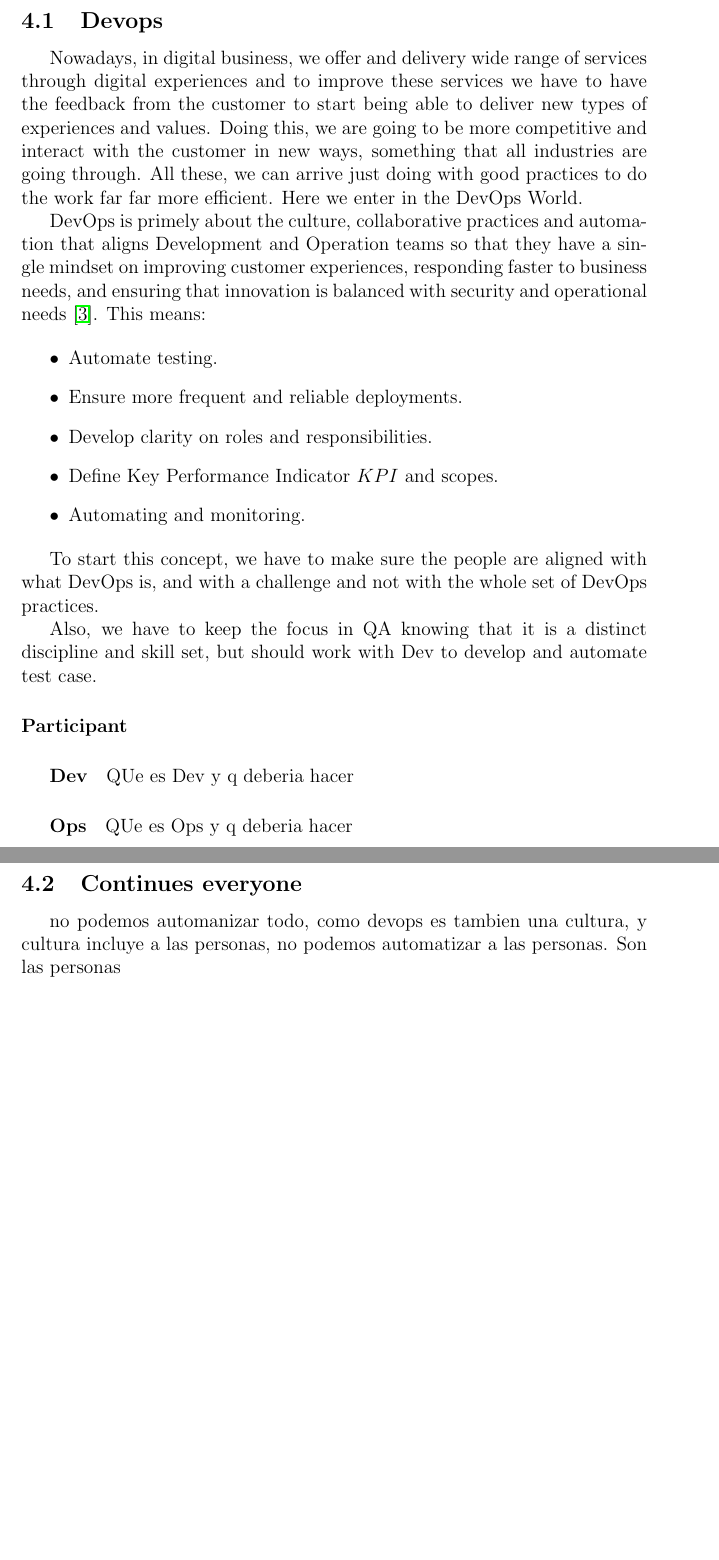
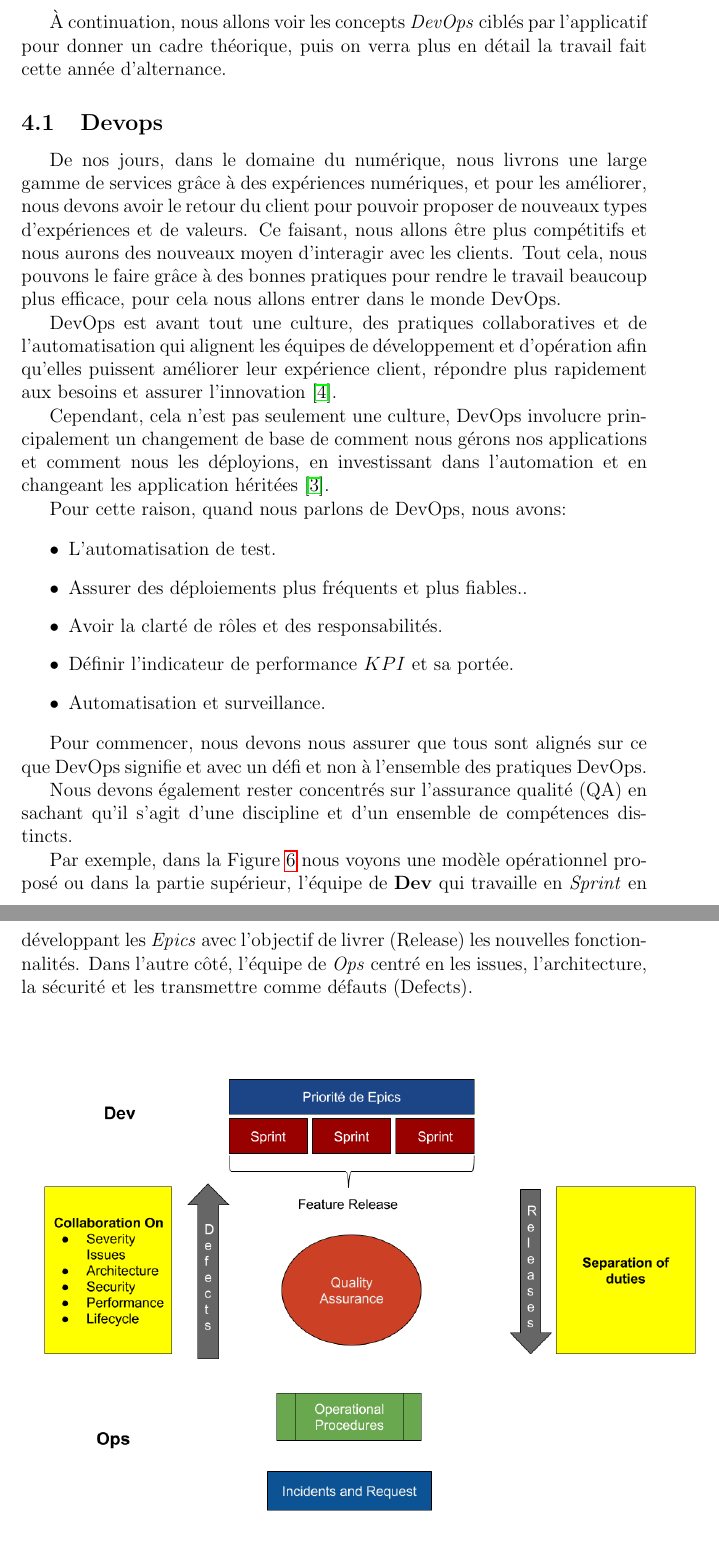
Before and after one commit to alarreine/bonita-internship, a LaTeX paper (report.tex, which reads my_mission/devops.tex, my_mission/intro.tex): two parts of pages 13 and 14 of 17 before the commit and two parts of pages 14 and 15 of 19 after it, joined at a grey line, cut at the place of the change, the shorter picture padded with empty space. Compiled offline with pdfLaTeX.

Commit message:
Casi final

```diff
--- a/my_mission/devops.tex
+++ b/my_mission/devops.tex
@@ -1,24 +1,29 @@
 \subsection{Devops}
-Nowadays, in digital business, we offer and delivery wide range of services through digital experiences and to improve these services we have to have the feedback from the customer to start being able to deliver new types of experiences and values. Doing this, we are going to be more competitive and interact with the customer in new ways, something that all industries are going through.
-All these, we can arrive just doing with good practices to do the work far far more efficient. Here we enter in the DevOps World.
+De nos jours, dans le domaine du numérique, nous livrons une large gamme de services grâce à des expériences numériques, et pour les améliorer, nous devons avoir le retour du client pour pouvoir proposer de nouveaux types d’expériences et de valeurs. Ce faisant, nous allons être plus compétitifs et nous aurons des nouveaux moyen d'interagir avec les clients.
+Tout cela, nous pouvons le faire grâce à des bonnes pratiques pour rendre le travail beaucoup plus efficace, pour cela nous allons entrer dans le monde DevOps.
 
-DevOps is primely  about the culture, collaborative practices and automation that aligns Development and Operation teams so that they have a single mindset on improving customer experiences, responding faster to business needs, and ensuring that innovation is balanced with security and operational needs \cite{IsaacSacolick2016DrivingCulture}. This means:
+DevOps est avant tout une culture, des pratiques collaboratives et de l'automatisation qui alignent les équipes de développement et d'opération afin qu'elles puissent améliorer leur expérience client, répondre plus rapidement aux besoins et assurer l'innovation \cite{IsaacSacolick2016DrivingCulture}.
+
+Cependant, cela n'est pas seulement une culture, DevOps involucre principalement un changement de base de comment nous gérons nos applications et comment nous les déployions, en investissant dans l'automation et en changeant les application héritées \cite{benjamin_wootton}.
+
+Pour cette raison, quand nous parlons de DevOps, nous avons:
 
 \begin{itemize}
-\item Automate testing.
-\item Ensure more frequent and reliable deployments.
-\item Develop clarity on roles and responsibilities.
-\item Define Key Performance Indicator \(KPI\) and scopes.
-\item Automating and monitoring.
+\item L'automatisation de test.
+\item Assurer des déploiements plus fréquents et plus fiables..
+\item Avoir la clarté de rôles et des responsabilités.
+\item Définir l'indicateur de performance \(KPI\) et sa portée.
+\item Automatisation et surveillance.
 \end{itemize}
 
-To start this concept, we have to make sure the people are aligned with what DevOps is, and with a challenge and not with the whole set of DevOps practices.
+Pour commencer, nous devons nous assurer que tous sont alignés sur ce que DevOps signifie et avec un défi et non à l’ensemble des pratiques DevOps.
 
-Also, we have to keep the focus in QA knowing that it is a distinct discipline and skill set, but should work with Dev to develop and automate test case.
+Nous devons également rester concentrés sur l’assurance qualité (QA) en sachant qu’il s’agit d’une discipline et d’un ensemble de compétences distincts.
 
-\paragraph{Participant}
-% https://youtu.be/eMSrjr5vyoI 24min PARTe de organizacion
-\subparagraph{Dev}
-QUe es Dev y q deberia hacer
-%https://youtu.be/q01IjipC-8o Digital Driving
+Par exemple, dans la Figure \ref{devops_operational_model} nous voyons une modèle opérationnel proposé ou dans la partie supérieur, l'équipe de \textbf{Dev} qui travaille en \textit{Sprint} en développant les \textit{Epics} avec l'objectif de livrer (Release) les nouvelles fonctionnalités. Dans l'autre côté, l'équipe de \textit{Ops} centré en les issues, l'architecture, la sécurité et les transmettre comme défauts (Defects).
 
+
+\begin{figure}[!ht]
+\centering
+\includegraphics[scale=0.45]{devops_operational_model.png}
+\caption{Modèle Opérationnel \cite{IsaacSacolick2016DrivingCulture}}
@@ -25,7 +46,2 @@ QUe es Dev y q deberia hacer
 \subparagraph{Ops}
-QUe es Ops y q deberia hacer
-
-\subsection{Continues everyone}
-%https://youtu.be/oGX8DB9aZb0
-no podemos automanizar todo, como devops es tambien una cultura, y cultura incluye a las personas, no podemos automatizar a las personas.
-Son las personas
+L'équipe doit fournir des services dans le cloud pour permettre \textit{Dev} être plus agile et lui permettre d'apprendre à résoudre la plupart des problèmes de production.
--- a/my_mission/intro.tex
+++ b/my_mission/intro.tex
@@ -5,3 +6,4 @@ Comme nous avons déjà vu dans la Section \ref{bcd}, le complement BCD est celu
+À continuation, nous allons voir les concepts \emph{DevOps} ciblés par l'applicatif pour donner un cadre théorique, puis on verra plus en détail la travail fait cette année d'alternance.
 
 \input{my_mission/devops}
 
```
Also changed, not shown: organisation/intro.tex (+1 -0 lines), organisation/together.tex (added, +15 -0 lines), reportbiblio.bib (+13 -0 lines), images/big_picture.png (added), images/devops_operational_model.png (added), my_mission/devops.tex (16 more changed lines), my_mission/intro.tex (5 more changed lines).
